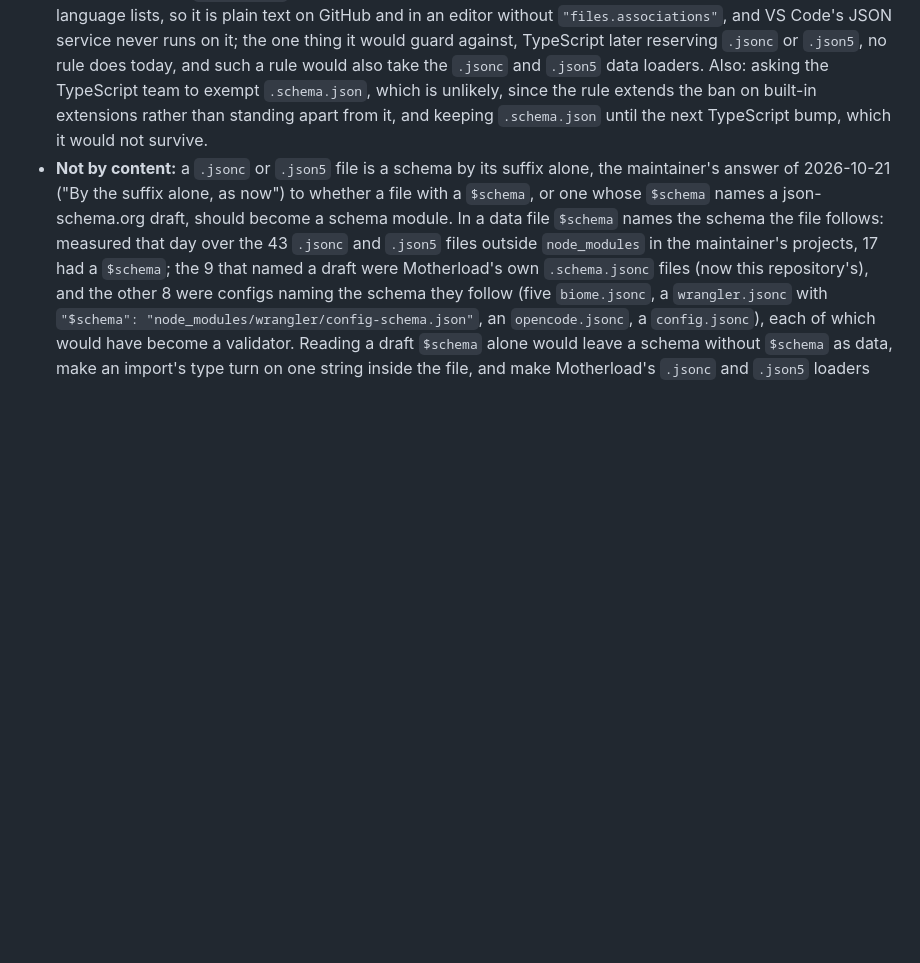
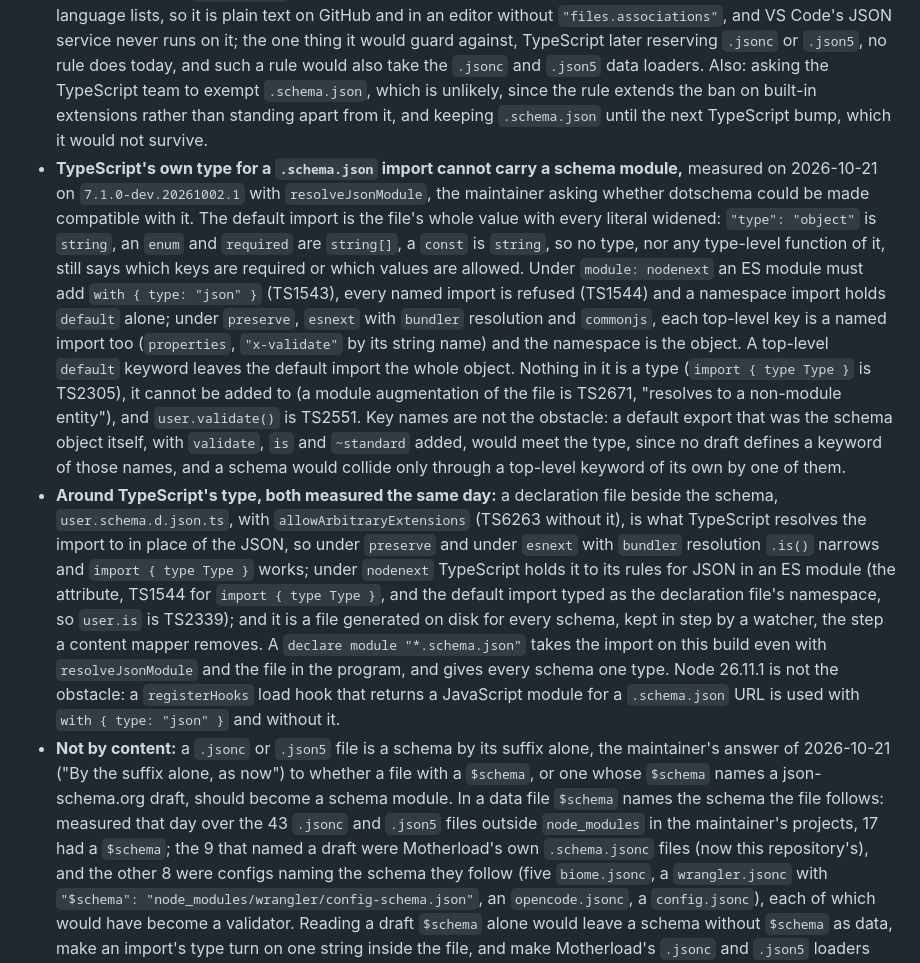
Before and after one commit to colinhacks/dotschema, a Markdown page: DESIGN.md, the part around the change. GitHub-like rendering; blank space fills up the shorter version.

Commit message:
DESIGN.md's "The suffix" gains two alternatives, the maintainer having asked on 2026-10-21 whether dotschema could be compatible with the type TypeScript already gives a JSON import, and whether that would introduce key name conflicts. TypeScript's type for a `.schema.json` import is the file's whole value with every literal widened (`"type": "object"` is `string`, `enum` and `required` are `string[]`), with no type exports, no way to augment it (TS2671), a named import per top-level key under `preserve`, `bundler` and `commonjs`, and a default import alone, behind `with { type: "json" }`, under `nodenext` (TS1543, TS1544); so a schema module cannot be typed through it, and key names are not the obstacle, since no draft defines `validate`, `is` or `~standard`. Around it, a `user.schema.d.json.ts` file with `allowArbitraryExtensions` types the import under `preserve` and `bundler` and fails under `nodenext`, at the cost of a generated file per schema; a `declare module "*.schema.json"` gives every schema one type; and Node 26.11.1 uses a load hook's JavaScript module for a `.schema.json` URL with or without the attribute. Measured with tsc 7.1.0-dev.20261002.1 and Node 26.11.1 in a scratch project. Verified: nub run typecheck; nub run test, 89 of 90 with the Motherload test skipped.

```diff
--- a/DESIGN.md
+++ b/DESIGN.md
@@ -92,6 +92,8 @@ A schema file's suffix is `.schema.jsonc` or `.schema.json5`, and the suffix nam
 - **The docs show `.schema.jsonc`, and `.schema.json5` in one line** (the maintainer, later on 2026-10-20: "the docs should only document .schema.jsonc", then "You should document that json5 is supported, but do it in a one-liner in a callout or something."): Motherload's README and docs page documented `.schema.jsonc`, and their setup's extension list ended at it, with a note at the end of each one's `.schema.jsonc` section that a schema can be a `.schema.json5` file, which a project adds to its `extensions` list itself. Here the README is the only documentation (the maintainer, 2026-10-21: "The new package doesn't need a documentation site. It can just have a README."), and it does the same, with the note as a `[!NOTE]`. The `lab/basic` project and the tests keep covering `.schema.json5`.
 - **Editors:** VS Code's `jsonc` language lists `.jsonc` (`extensions/json/package.json` in microsoft/vscode), and its JSON language service runs on `json` and `jsonc` documents (`extensions/json-language-features/client/src/languageParticipants.ts`); a file names its own schema with `$schema` (VS Code's `docs/languages/json.md`), so a `.schema.jsonc` file whose `$schema` names a draft is checked and completed against that draft. VS Code's built-in mapping of `*.schema.json` to draft-07 (`jsonValidation` in `extensions/json-language-features/package.json`) does not reach `.schema.jsonc`. VS Code lists no JSON5 language, so a `.schema.json5` file gets highlighting from an extension and no schema checking. On GitHub, Linguist (`lib/linguist/languages.yml`) lists `.jsonc` under JSON with Comments and `.json5` under JSON5, so both are highlighted.
 - **The alternatives:** `.jsonschema`, one word and the format's name, which no VS Code language and no Linguist language lists, so it is plain text on GitHub and in an editor without `"files.associations"`, and VS Code's JSON service never runs on it; the one thing it would guard against, TypeScript later reserving `.jsonc` or `.json5`, no rule does today, and such a rule would also take the `.jsonc` and `.json5` data loaders. Also: asking the TypeScript team to exempt `.schema.json`, which is unlikely, since the rule extends the ban on built-in extensions rather than standing apart from it, and keeping `.schema.json` until the next TypeScript bump, which it would not survive.
+- **TypeScript's own type for a `.schema.json` import cannot carry a schema module,** measured on 2026-10-21 on `7.1.0-dev.20261002.1` with `resolveJsonModule`, the maintainer asking whether dotschema could be made compatible with it. The default import is the file's whole value with every literal widened: `"type": "object"` is `string`, an `enum` and `required` are `string[]`, a `const` is `string`, so no type, nor any type-level function of it, still says which keys are required or which values are allowed. Under `module: nodenext` an ES module must add `with { type: "json" }` (TS1543), every named import is refused (TS1544) and a namespace import holds `default` alone; under `preserve`, `esnext` with `bundler` resolution and `commonjs`, each top-level key is a named import too (`properties`, `"x-validate"` by its string name) and the namespace is the object. A top-level `default` keyword leaves the default import the whole object. Nothing in it is a type (`import { type Type }` is TS2305), it cannot be added to (a module augmentation of the file is TS2671, "resolves to a non-module entity"), and `user.validate()` is TS2551. Key names are not the obstacle: a default export that was the schema object itself, with `validate`, `is` and `~standard` added, would meet the type, since no draft defines a keyword of those names, and a schema would collide only through a top-level keyword of its own by one of them.
+- **Around TypeScript's type, both measured the same day:** a declaration file beside the schema, `user.schema.d.json.ts`, with `allowArbitraryExtensions` (TS6263 without it), is what TypeScript resolves the import to in place of the JSON, so under `preserve` and under `esnext` with `bundler` resolution `.is()` narrows and `import { type Type }` works; under `nodenext` TypeScript holds it to its rules for JSON in an ES module (the attribute, TS1544 for `import { type Type }`, and the default import typed as the declaration file's namespace, so `user.is` is TS2339); and it is a file generated on disk for every schema, kept in step by a watcher, the step a content mapper removes. A `declare module "*.schema.json"` takes the import on this build even with `resolveJsonModule` and the file in the program, and gives every schema one type. Node 26.11.1 is not the obstacle: a `registerHooks` load hook that returns a JavaScript module for a `.schema.json` URL is used with `with { type: "json" }` and without it.
 - **Not by content:** a `.jsonc` or `.json5` file is a schema by its suffix alone, the maintainer's answer of 2026-10-21 ("By the suffix alone, as now") to whether a file with a `$schema`, or one whose `$schema` names a json-schema.org draft, should become a schema module. In a data file `$schema` names the schema the file follows: measured that day over the 43 `.jsonc` and `.json5` files outside `node_modules` in the maintainer's projects, 17 had a `$schema`; the 9 that named a draft were Motherload's own `.schema.jsonc` files (now this repository's), and the other 8 were configs naming the schema they follow (five `biome.jsonc`, a `wrangler.jsonc` with `"$schema": "node_modules/wrangler/config-schema.json"`, an `opencode.jsonc`, a `config.jsonc`), each of which would have become a validator. Reading a draft `$schema` alone would leave a schema without `$schema` as data, make an import's type turn on one string inside the file, and make Motherload's `.jsonc` and `.json5` loaders either depend on ajv or read such a file otherwise than dotschema does.
 - **Beside `.jsonc` and `.json5`:** the longest suffix wins in TypeScript, so with Motherload's entry for `.jsonc` and `.json5` beside dotschema's for the two schema suffixes, a schema reaches dotschema and any other `.jsonc` or `.json5` file Motherload. In a runtime or a bundler the loaders agree the same way through the protocol they share ([below](#the-shared-protocol)): `tests/interop.test.ts` checks it against a stand-in for Motherload's `.jsonc` loader, and `tests/motherload.test.ts` against a Motherload checkout. Inside Motherload, until the extraction, one loader routed every path by its longest suffix (`tests/formats.test.ts` there), and `lab/basic` registered all four suffixes in one tsconfig entry.
 - **Without dotschema's loader, a runtime reads a schema as data or refuses it.** Measured on 2026-10-20 with `import user from "./user.schema.jsonc"` in `lab/basic`: Node with no loader stops with `ERR_UNKNOWN_FILE_EXTENSION`; nub 0.9.6 and Bun 1.4.3 with no loader load the file as JSONC data, so the default export is the schema object, with no validator on it, though the type check says it is a validator. Measured later that day with `import point from "./point.schema.json5"`: Node 26.11.1 and nub 0.9.6 stop with `ERR_UNKNOWN_FILE_EXTENSION`, and nub did the same in that run for `./user.schema.jsonc` and `./data.json5`, inside the repository and outside it; Bun 1.4.3 loads the file as JSON5 data, with no validator on it. With `motherload/register` (Node and nub through `--import`, Bun through `--preload`) every runtime gave the validator module for both suffixes; measured again on 2026-10-21 with `dotschema/register` on Node 26.11.1 (`node --import`), nub 0.9.6 (`nub --import`) and Bun 1.4.3 (`bun --preload`). A project that imports a schema must register dotschema's loader in every runtime it runs under.
```
